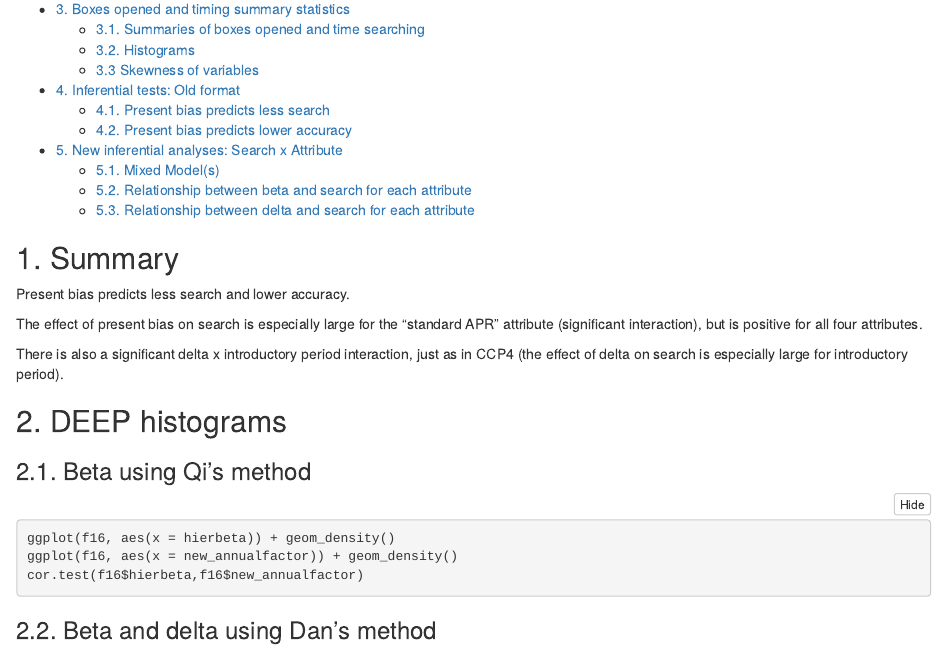
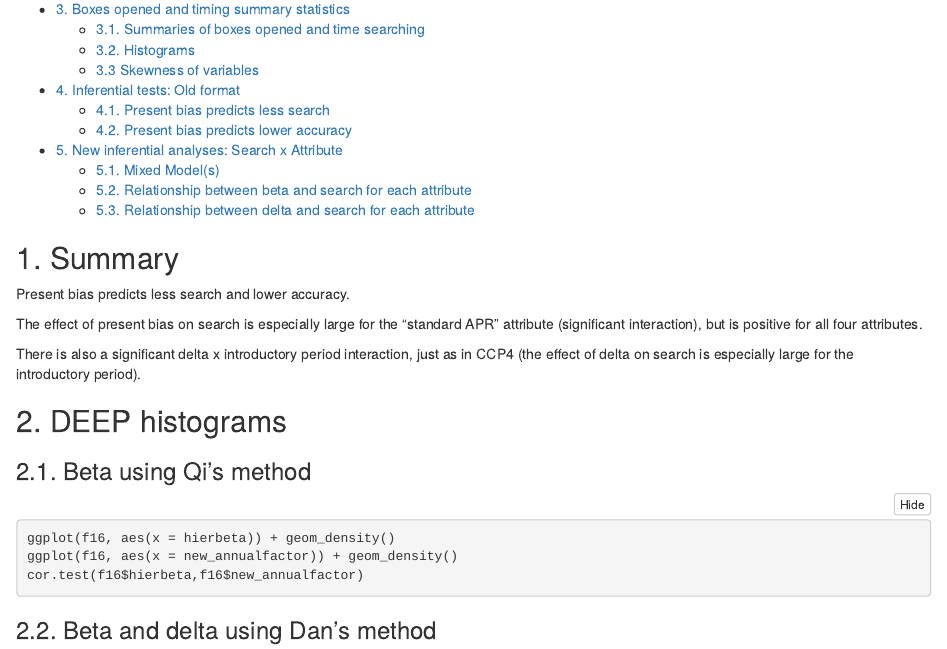
Before and after one commit to decision-sciences/decision-sciences.github.io, an R Markdown document (CCP notebooks/ccp1_r_notebook.Rmd): the page in a window 1100 px wide, from 150 px down. The pictures show the output file CCP notebooks/ccp1_r_notebook.nb.html that the author committed with the source, opened offline.

Commit message:
another test -- adds in a "the"

````diff
--- a/CCP notebooks/ccp1_r_notebook.Rmd
+++ b/CCP notebooks/ccp1_r_notebook.Rmd
@@ -16,7 +16,7 @@ Present bias predicts less search and lower accuracy.
 
 The effect of present bias on search is especially large for the "standard APR" attribute (significant interaction), but is positive for all four attributes.
 
-There is also a significant delta x introductory period interaction, just as in CCP4 (the effect of delta on search is especially large for introductory period).
+There is also a significant delta x introductory period interaction, just as in CCP4 (the effect of delta on search is especially large for the introductory period).
 
 
 ```{r message=FALSE, warning=FALSE, include=FALSE}
````
Also changed, not shown: CCP notebooks/ccp1_r_notebook.nb.html.
